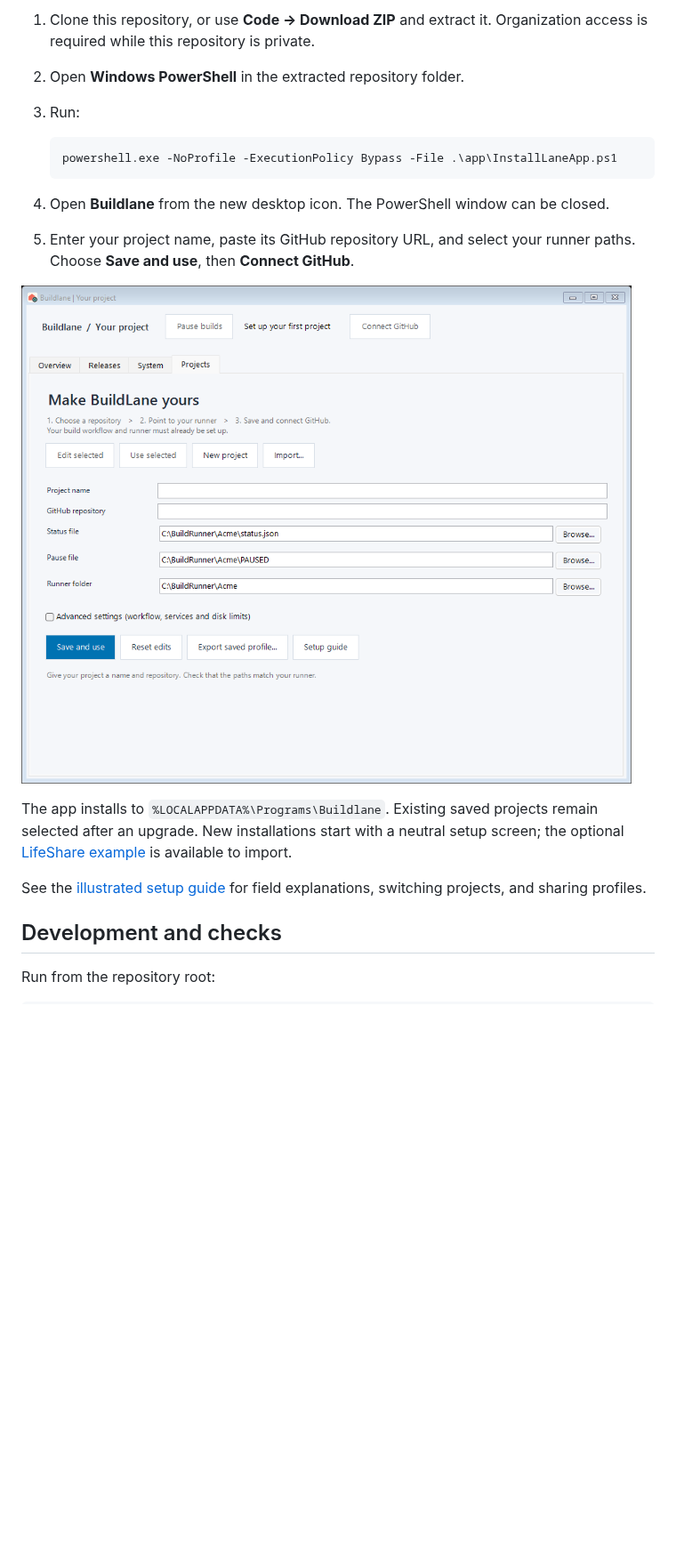
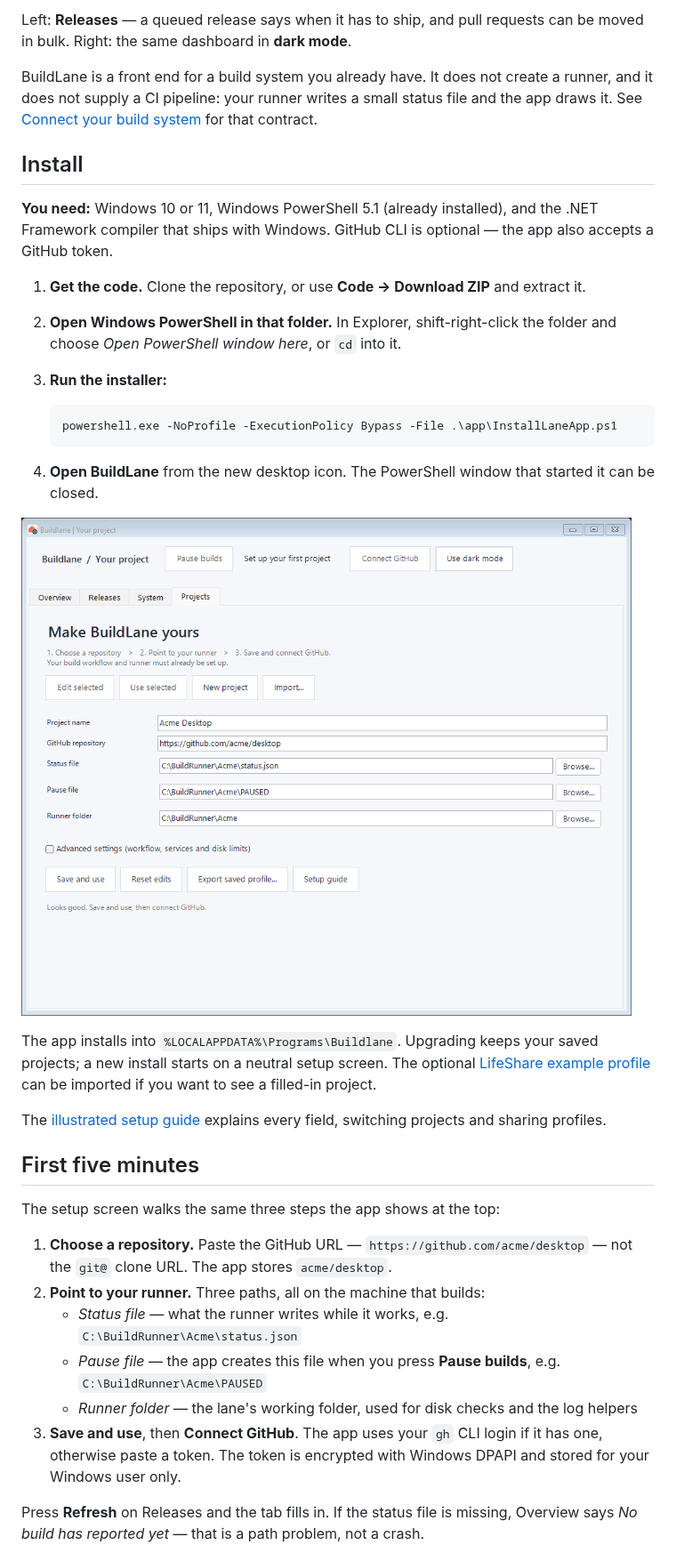
Before and after one commit to Stonefletcher-Productions-LLC/BuildLane, a Markdown page: README.md, the part around one of its changes. Shown at 89% size. Rendered like a GitHub page; pictures changed too: docs/images/setup.png; blank space fills up the shorter version.

````diff
--- a/README.md
+++ b/README.md
@@ -31,12 +34,24 @@ BuildLane is a desktop client for an existing build system. It does not create a
 
-1. Clone this repository, or use **Code → Download ZIP** and extract it. Organization access is required while this repository is private.
-2. Open **Windows PowerShell** in the extracted repository folder.
-3. Run:
+Left: **Releases** — a queued release says when it has to ship, and pull requests can be moved in bulk. Right: the same
+dashboard in **dark mode**.
+
+BuildLane is a front end for a build system you already have. It does not create a runner, and it does not supply a
+CI pipeline: your runner writes a small status file and the app draws it. See
+[Connect your build system](docs/INTEGRATION.md) for that contract.
+
+## Install
+
+**You need:** Windows 10 or 11, Windows PowerShell 5.1 (already installed), and the .NET Framework compiler that ships
+with Windows. GitHub CLI is optional — the app also accepts a GitHub token.
+
+1. **Get the code.** Clone the repository, or use **Code → Download ZIP** and extract it.
+2. **Open Windows PowerShell in that folder.** In Explorer, shift-right-click the folder and choose *Open PowerShell
+   window here*, or `cd` into it.
+3. **Run the installer:**
 
    ```powershell
    powershell.exe -NoProfile -ExecutionPolicy Bypass -File .\app\InstallLaneApp.ps1
    ```
 
-4. Open **Buildlane** from the new desktop icon. The PowerShell window can be closed.
-5. Enter your project name, paste its GitHub repository URL, and select your runner paths. Choose **Save and use**, then **Connect GitHub**.
+4. **Open BuildLane** from the new desktop icon. The PowerShell window that started it can be closed.
 
@@ -44,8 +59,23 @@ BuildLane is a desktop client for an existing build system. It does not create a
 
-The app installs to `%LOCALAPPDATA%\Programs\Buildlane`. Existing saved projects remain selected after an upgrade. New installations start with a neutral setup screen; the optional [LifeShare example](examples/LifeShare.profile.json) is available to import.
+The app installs into `%LOCALAPPDATA%\Programs\Buildlane`. Upgrading keeps your saved projects; a new install starts on
+a neutral setup screen. The optional [LifeShare example profile](examples/LifeShare.profile.json) can be imported if you
+want to see a filled-in project.
 
-See the [illustrated setup guide](docs/GETTING-STARTED.md) for field explanations, switching projects, and sharing profiles.
+The [illustrated setup guide](docs/GETTING-STARTED.md) explains every field, switching projects and sharing profiles.
 
-## Development and checks
+## First five minutes
 
-Run from the repository root:
+The setup screen walks the same three steps the app shows at the top:
+
+1. **Choose a repository.** Paste the GitHub URL — `https://github.com/acme/desktop` — not the `git@` clone URL. The
+   app stores `acme/desktop`.
+2. **Point to your runner.** Three paths, all on the machine that builds:
+   - *Status file* — what the runner writes while it works, e.g. `C:\BuildRunner\Acme\status.json`
+   - *Pause file* — the app creates this file when you press **Pause builds**, e.g. `C:\BuildRunner\Acme\PAUSED`
+   - *Runner folder* — the lane's working folder, used for disk checks and the log helpers
+3. **Save and use**, then **Connect GitHub**. The app uses your `gh` CLI login if it has one, otherwise paste a token.
+   The token is encrypted with Windows DPAPI and stored for your Windows user only.
+
+Press **Refresh** on Releases and the tab fills in. If the status file is missing, Overview says *No build has
+reported yet* — that is a path problem, not a crash.
+
````
Also changed, not shown: other parts of README.md (+97 -40 lines), CONTRIBUTING.md (+10 -4 lines), docs/GETTING-STARTED.md (+6 -0 lines), docs/images/overview-dark.png (added), docs/images/overview.png, docs/images/projects.png, docs/images/releases.png (added), 3 other files.
